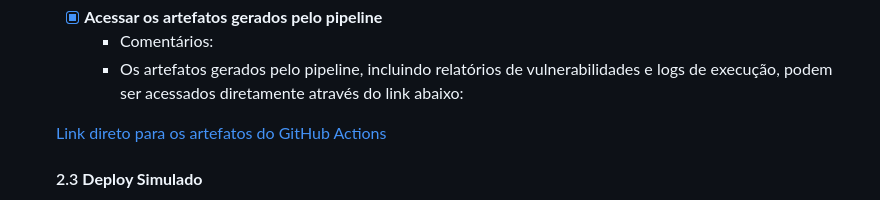
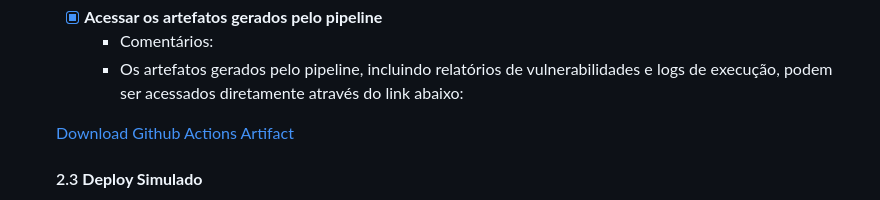
Before and after one commit to 92username/desafio-lacrei-saude-devops, a Markdown page: RELATORIO.md, the part around the change. Drawn GitHub-style.

Commit message:
fix(docs): update link text for GitHub Actions artifacts in RELATORIO.md

```diff
--- a/RELATORIO.md
+++ b/RELATORIO.md
@@ -38,7 +38,7 @@ Avaliar os conhecimentos e habilidades da pessoa voluntária em implementar pipe
       - Comentários:
       - Os artefatos gerados pelo pipeline, incluindo relatórios de vulnerabilidades e logs de execução, podem ser acessados diretamente através do link abaixo:
 
-    [Link direto para os artefatos do GitHub Actions](https://github.com/92username/desafio-lacrei-saude-devops/actions/runs/12663360286/artifacts/2399287825)
+    [Download Github Actions Artifact](https://github.com/92username/desafio-lacrei-saude-devops/actions/runs/12663360286/artifacts/2399287825)
 
     #### 2.3 **Deploy Simulado**
     - [x] **Simular o deploy realizando um push da imagem Docker para o Docker Hub**
```
